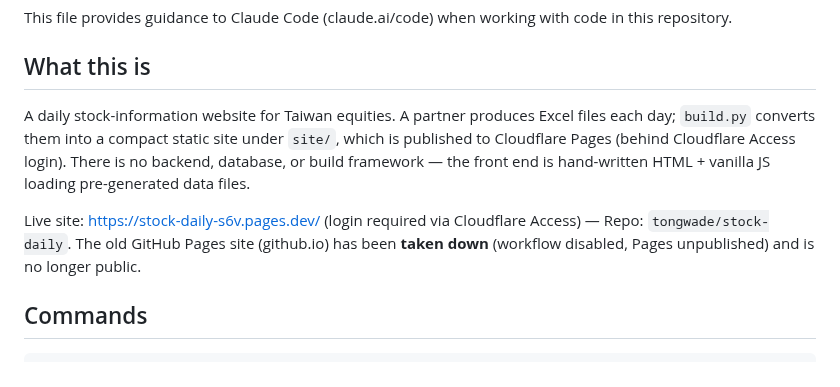
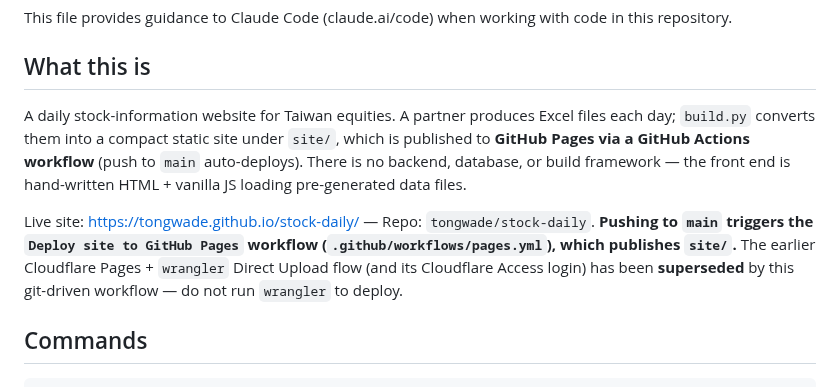
Before and after one commit to eedede888-lab/stock-daily, a Markdown page: CLAUDE.md, the part around one of its changes. Rendered like a GitHub page.

```diff
--- a/CLAUDE.md
+++ b/CLAUDE.md
@@ -4,9 +4,9 @@ This file provides guidance to Claude Code (claude.ai/code) when working with co
 
 ## What this is
 
-A daily stock-information website for Taiwan equities. A partner produces Excel files each day; `build.py` converts them into a compact static site under `site/`, which is published to Cloudflare Pages (behind Cloudflare Access login). There is no backend, database, or build framework — the front end is hand-written HTML + vanilla JS loading pre-generated data files.
+A daily stock-information website for Taiwan equities. A partner produces Excel files each day; `build.py` converts them into a compact static site under `site/`, which is published to **GitHub Pages via a GitHub Actions workflow** (push to `main` auto-deploys). There is no backend, database, or build framework — the front end is hand-written HTML + vanilla JS loading pre-generated data files.
 
-Live site: https://stock-daily-s6v.pages.dev/ (login required via Cloudflare Access) — Repo: `tongwade/stock-daily`. The old GitHub Pages site (github.io) has been **taken down** (workflow disabled, Pages unpublished) and is no longer public.
+Live site: https://tongwade.github.io/stock-daily/ — Repo: `tongwade/stock-daily`. **Pushing to `main` triggers the `Deploy site to GitHub Pages` workflow (`.github/workflows/pages.yml`), which publishes `site/`.** The earlier Cloudflare Pages + `wrangler` Direct Upload flow (and its Cloudflare Access login) has been **superseded** by this git-driven workflow — do not run `wrangler` to deploy.
 
 ## Commands
 
```
Also changed, not shown: other parts of CLAUDE.md (+10 -9 lines), README.md (+3 -3 lines), stock-daily-qrcode-cloudflare.png (deleted), stock-daily-qrcode.png (added), 2 other files.
